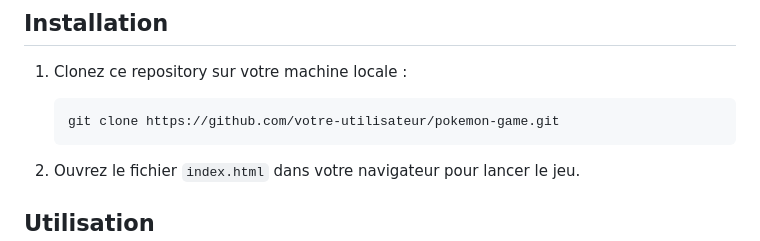
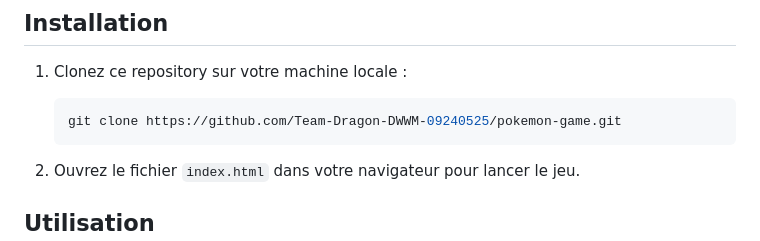
Before and after one commit to Team-Dragon-DWWM-09240525/pokemon-game, a Markdown page: README.md, the part around the change printed below. GitHub-like rendering.

Commit message:
Update README.md links

````diff
--- a/README.md
+++ b/README.md
@@ -64,7 +64,7 @@ pokemon-game
 1. Clonez ce repository sur votre machine locale :
 
    ```bash
-   git clone https://github.com/votre-utilisateur/pokemon-game.git
+   git clone https://github.com/Team-Dragon-DWWM-09240525/pokemon-game.git
    ```
 
 2. Ouvrez le fichier `index.html` dans votre navigateur pour lancer le jeu.
````
Also changed, not shown: other parts of README.md (+1 -1 lines).
